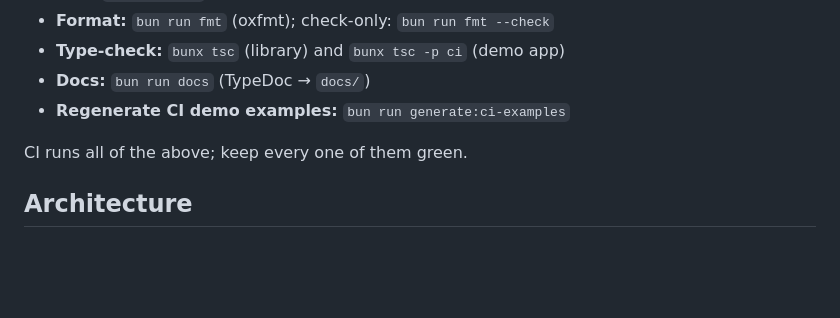
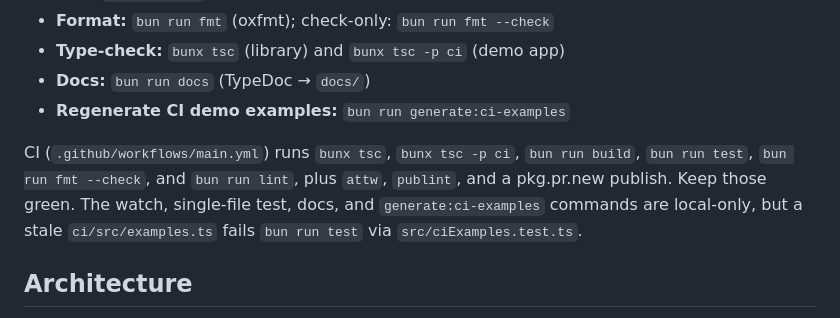
Before and after one commit to jakeboone02/parse-ingredient, a Markdown page: AGENTS.md, the part around the change. Drawn GitHub-style; blank space fills up the shorter version.

Commit message:
Document the commands CI actually runs

```diff
--- a/AGENTS.md
+++ b/AGENTS.md
@@ -18,7 +18,7 @@ parse-ingredient is a TypeScript library that parses recipe ingredient lines int
 - **Docs:** `bun run docs` (TypeDoc → `docs/`)
 - **Regenerate CI demo examples:** `bun run generate:ci-examples`
 
-CI runs all of the above; keep every one of them green.
+CI (`.github/workflows/main.yml`) runs `bunx tsc`, `bunx tsc -p ci`, `bun run build`, `bun run test`, `bun run fmt --check`, and `bun run lint`, plus `attw`, `publint`, and a pkg.pr.new publish. Keep those green. The watch, single-file test, docs, and `generate:ci-examples` commands are local-only, but a stale `ci/src/examples.ts` fails `bun run test` via `src/ciExamples.test.ts`.
 
 ## Architecture
 
```
